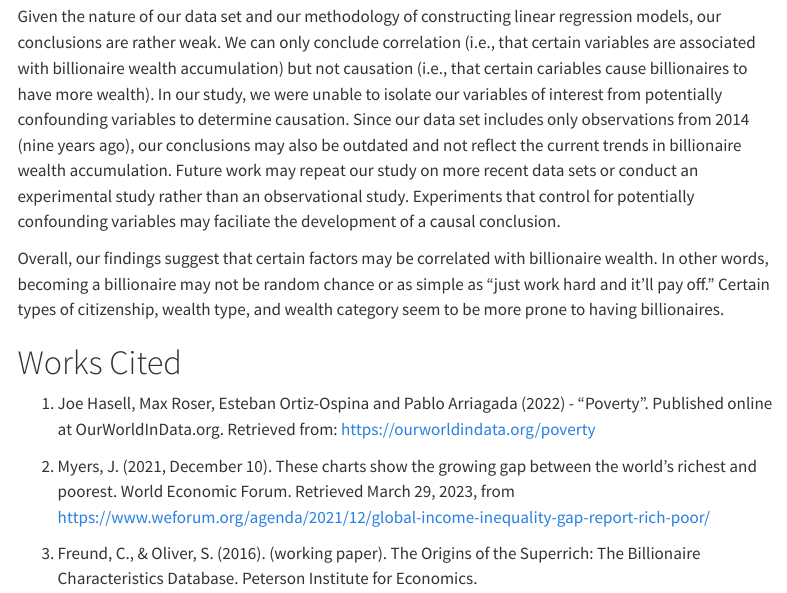
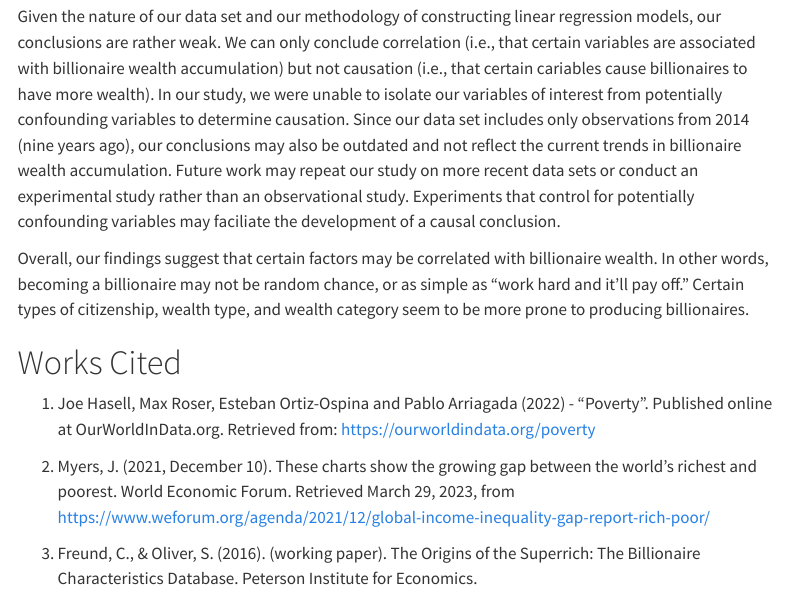
Before and after one commit to sta199-s23-2/project-sec-8-team-2, a Quarto document (report.qmd): the page in a window 1100 px wide, from 10340 px down. Rendered offline with R 4.5, knitr and Pandoc in place of Quarto, with nearby package versions; some code elsewhere in the file could not run offline; menus at the side of the page are left out; common packages that the code uses without loading them are loaded.

Commit message:
edited discussion for clarity

```diff
--- a/report.qmd
+++ b/report.qmd
@@ -510,7 +510,7 @@ Lastly, we created linear regression models, both additive and interaction. The
 
 Given the nature of our data set and our methodology of constructing linear regression models, our conclusions are rather weak. We can only conclude correlation (i.e., that certain variables are associated with billionaire wealth accumulation) but not causation (i.e., that certain cariables cause billionaires to have more wealth). In our study, we were unable to isolate our variables of interest from potentially confounding variables to determine causation. Since our data set includes only observations from 2014 (nine years ago), our conclusions may also be outdated and not reflect the current trends in billionaire wealth accumulation. Future work may repeat our study on more recent data sets or conduct an experimental study rather than an observational study. Experiments that control for potentially confounding variables may faciliate the development of a causal conclusion.
 
-Overall, our findings suggest that certain factors may be correlated with billionaire wealth. In other words, becoming a billionaire may not be random chance or as simple as "just work hard and it'll pay off." Certain types of citizenship, wealth type, and wealth category seem to be more prone to having billionaires.
+Overall, our findings suggest that certain factors may be correlated with billionaire wealth. In other words, becoming a billionaire may not be random chance, or as simple as "work hard and it'll pay off." Certain types of citizenship, wealth type, and wealth category seem to be more prone to producing billionaires.
 
 # Works Cited
 
```
